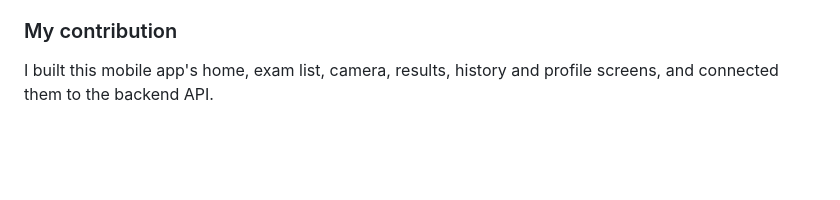
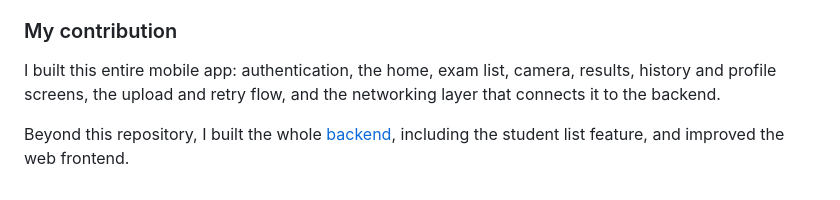
Before and after one commit to Inesaini/pocket-omr-mobile, a Markdown page: README.md, the part around the change. Drawn GitHub-style; blank space fills up the shorter version.

Commit message:
Describe my contribution in README

```diff
--- a/README.md
+++ b/README.md
@@ -186,6 +186,10 @@ system has three parts:
 
 ### My contribution
 
-<!-- TODO(Ines): replace with your own words before publishing -->
-I built this mobile app's home, exam list, camera, results, history and profile screens,
-and connected them to the backend API.
+I built this entire mobile app: authentication, the home, exam list, camera, results,
+history and profile screens, the upload and retry flow, and the networking layer that
+connects it to the backend.
+
+Beyond this repository, I built the whole
+[backend](https://github.com/Inesaini/pocket-omr-backend), including the student list
+feature, and improved the web frontend.
```
